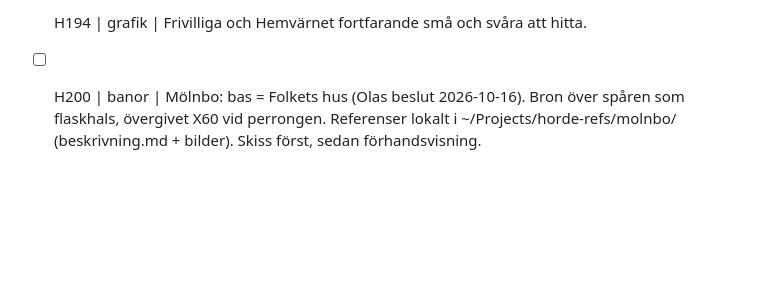
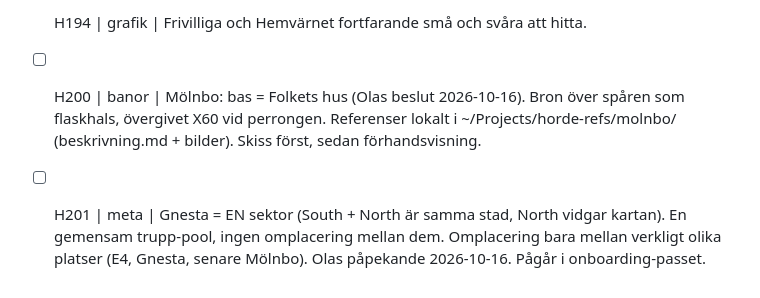
Before and after one commit to Skugg4n/horde, a Markdown page: todo.md, the part around the change. Rendered like a GitHub page; blank space fills up the shorter version.

Commit message:
todo H201: Gnesta en sektor

```diff
--- a/todo.md
+++ b/todo.md
@@ -211,3 +211,4 @@ Format: `- [ ] id | område | sak`. Bocka av med [x] när det är gjort.
 - [ ] H193 | ux | VICTORY och "fallen silent" motsäger varandra fortfarande; felaktig text "Only on the road"; förrådets rullist klipper priser.
 - [ ] H194 | grafik | Frivilliga och Hemvärnet fortfarande små och svåra att hitta.
 - [ ] H200 | banor | Mölnbo: bas = Folkets hus (Olas beslut 2026-10-16). Bron över spåren som flaskhals, övergivet X60 vid perrongen. Referenser lokalt i ~/Projects/horde-refs/molnbo/ (beskrivning.md + bilder). Skiss först, sedan förhandsvisning.
+- [ ] H201 | meta | Gnesta = EN sektor (South + North är samma stad, North vidgar kartan). En gemensam trupp-pool, ingen omplacering mellan dem. Omplacering bara mellan verkligt olika platser (E4, Gnesta, senare Mölnbo). Olas påpekande 2026-10-16. Pågår i onboarding-passet.
```
